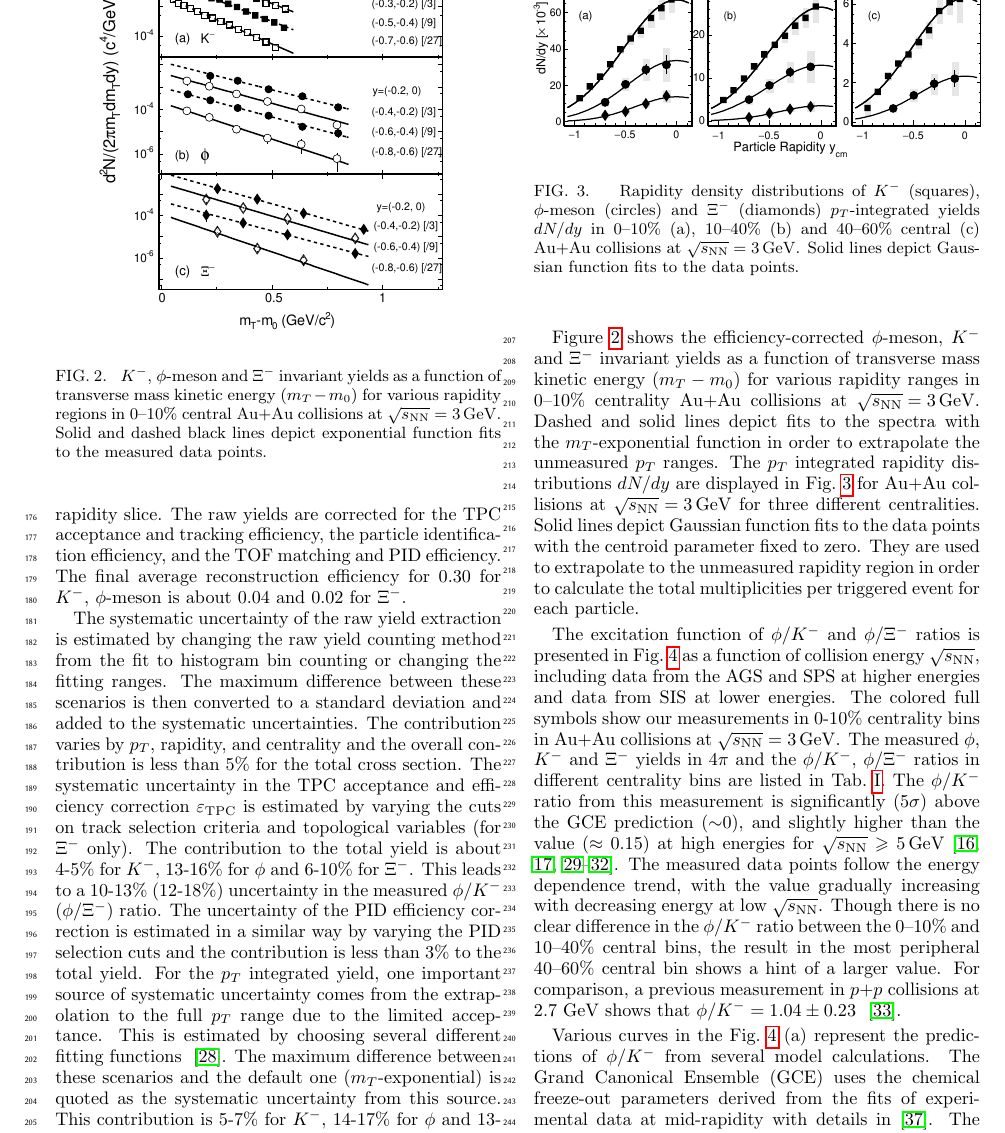
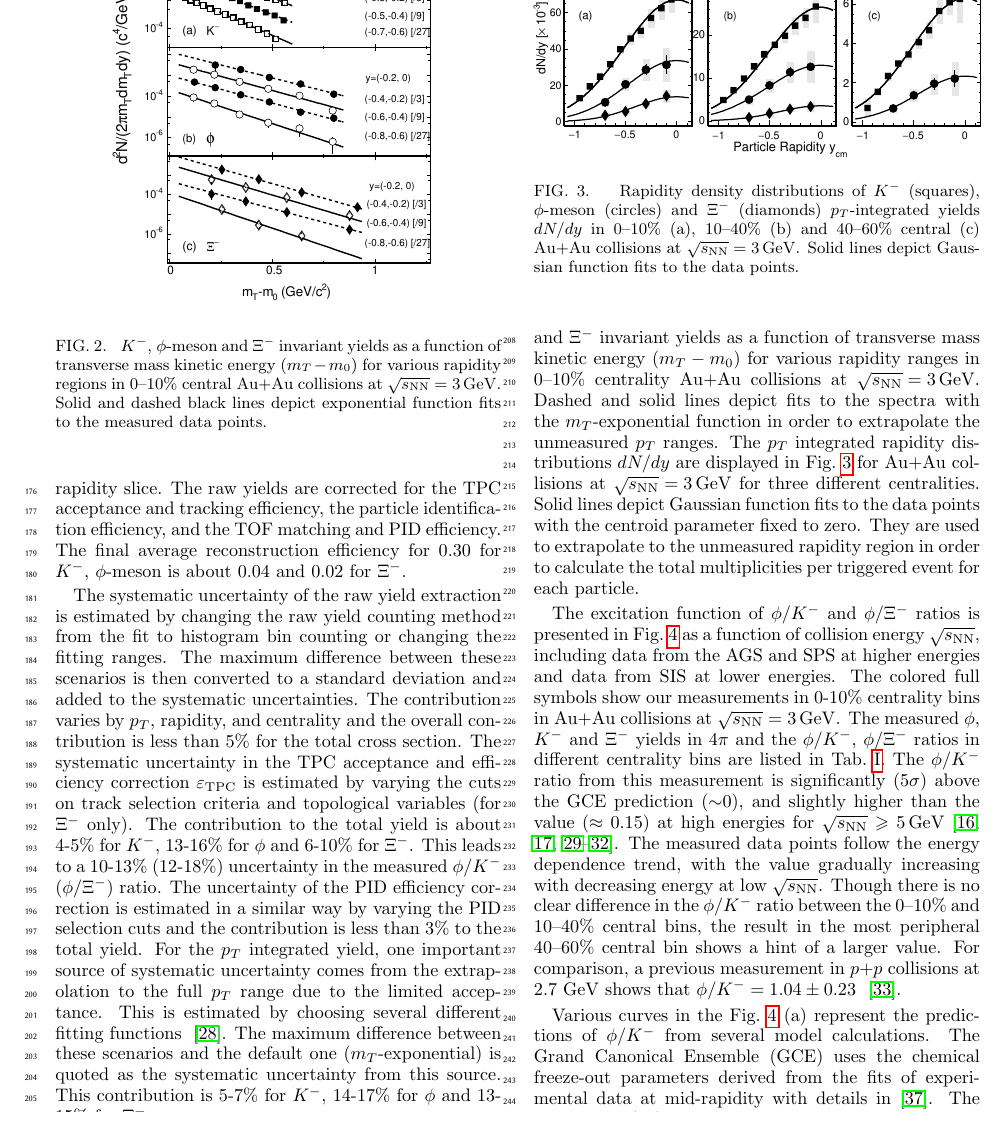
Before and after one commit to GuannanXie/Measurement-of-phi-meson-Production-in-Au-Au-Collisions-at-sNN-3.0-GeV, a LaTeX paper (phi3GeV.tex): part of page 3 of 6, cut so that both start at the same text. Compiled offline with pdfLaTeX.

Commit message:
Updates from Overleaf

```diff
--- a/phi3GeV.tex
+++ b/phi3GeV.tex
@@ -176,7 +176,7 @@ and the TOF matching and PID efficiency. The final average reconstruction effici
 
 \begin{figure}
 \centering
-\includegraphics[width=0.41\textwidth]{fig/fig2_h_mT_spectra_phiMeson.eps}
+\includegraphics[width=0.38\textwidth]{fig/fig2_h_mT_spectra_phiMeson.eps}
   \caption{ $K^-$, $\phi$-meson and $\Xi^-$ invariant yields as a function of transverse mass kinetic energy ($m_T-m_0$) for various rapidity regions in 0--10\% central Au+Au collisions at ${\sqrt{s_{\rm NN}} = \rm{3\,GeV}}$. Solid and dashed black lines depict exponential function fits to the measured data points.}
 \label{fig:phimTSpectra}
 \end{figure}
```
Also changed, not shown: phi3GeV.tex (2 more changed lines).
